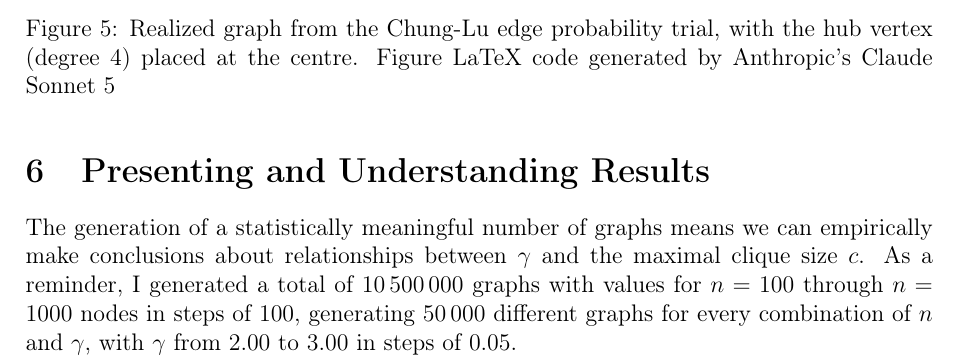
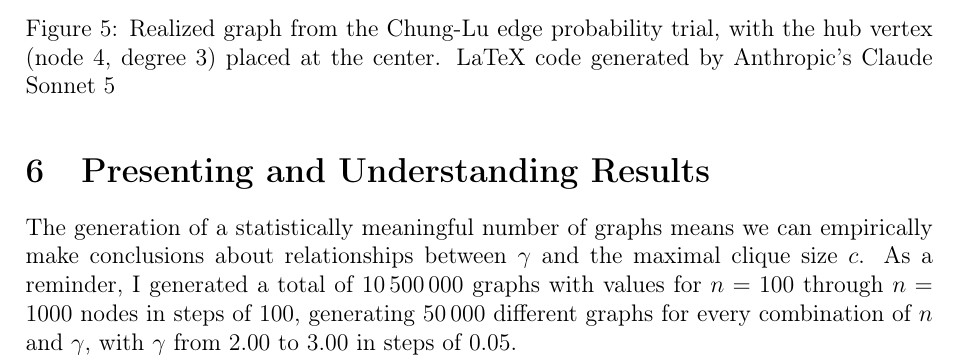
Before and after one commit to informatiky/LaTeX, a LaTeX document (Extended Essay/Johannes - Mathematics Extended Essay - Probabilistic method.tex): part of page 15 of 20, cut so that both start at the same text. Compiled offline with pdfLaTeX.

Commit message:
Auto-commit: 2026-10-19 22:24:34

```diff
--- a/Extended Essay/Johannes - Mathematics Extended Essay - Probabilistic method.tex
+++ b/Extended Essay/Johannes - Mathematics Extended Essay - Probabilistic method.tex
@@ -773,7 +773,7 @@ If we were to draw it, Figure \ref{fig:chung-lu-realization-3} would be the resu
 \draw[edge] (v3)--(v4);
 
 \end{tikzpicture}
-\caption{Realized graph from the Chung-Lu edge probability trial, with the hub vertex (degree 4) placed at the centre. Figure LaTeX code generated by Anthropic's Claude Sonnet 5}
+\caption{Realized graph from the Chung-Lu edge probability trial, with the hub vertex (node 4, degree 3) placed at the center. LaTeX code generated by Anthropic's Claude Sonnet 5}
 \label{fig:chung-lu-realization-3}
 \end{figure}
 
```
